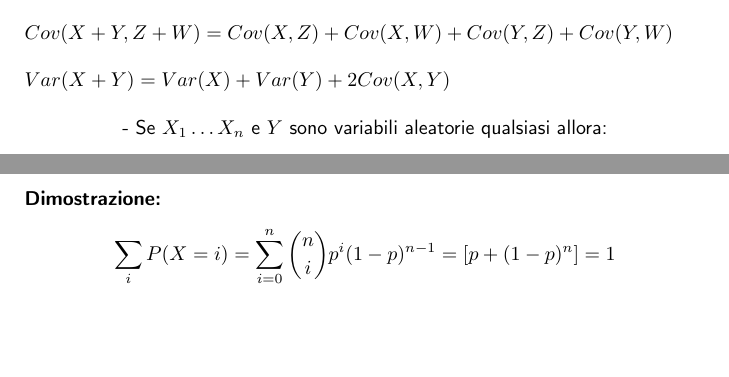
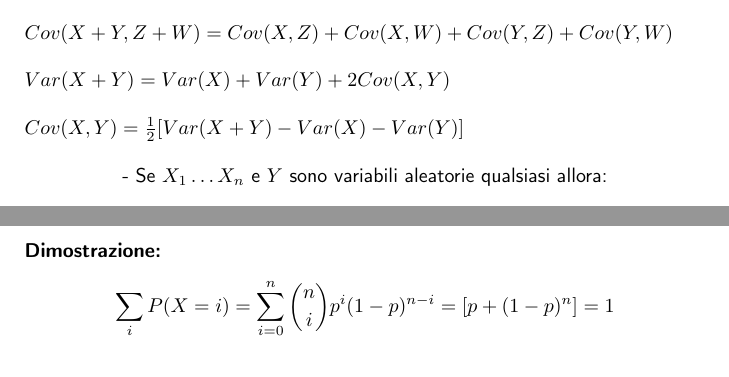
Before and after one commit to Jakkyy/LaTeX, a LaTeX document (probabilità_appunti/probabilità.tex): two parts of pages 40 and 51 of 88, joined at a grey line, cut so that both start at the same text. Compiled offline with pdfLaTeX.

Commit message:
fixed everything from the document

```diff
--- a/probabilità_appunti/probabilità.tex
+++ b/probabilità_appunti/probabilità.tex
@@ -849,6 +849,7 @@
     $ Cov(X+Y, Z) = Cov(X, Z) + Cov(Y, Z) $ \\ \\
     $ Cov(X+Y, Z+W) = Cov(X, Z) + Cov(X, W) + Cov(Y, Z) + Cov(Y, W) $ \\ \\
     $ Var(X + Y) = Var(X) + Var(Y) + 2 Cov(X, Y) $ \\ \\
+    $ Cov(X,Y) = \frac{1}{2}[Var(X+Y) - Var(X) - Var(Y)] $ \\ \\
     \centerline{- Se $X_1 \ldots X_n$ e $Y $ sono variabili aleatorie qualsiasi allora:}
     \[ Cov(\sum_{i = 1}^{n}X_i, Y) = \sum_{i = 1}^{n} Cov(X_i, Y) \]
     \centerline{- Se $X_1 \ldots X_n$ e $Y_1 \ldots Y_m$ sono variabili aleatorie qualsiasi allora:}
@@ -1108,7 +1109,7 @@
     si sono verificati nelle prove numero \textit{2} e numero \textit{4}. \\
     Ricordiamoci che la \textit{somma delle probabilità} è pari a \textbf{1} tramite questa dimostrazione:
     \paragraph{Dimostrazione:}
-    \[ \sum_{i}^{} P(X = i) = \sum_{i = 0}^{n} \binom{n}{i} p^i (1-p)^{n-1} = [p + (1 - p)^n] = 1 \]
+    \[ \sum_{i}^{} P(X = i) = \sum_{i = 0}^{n} \binom{n}{i} p^i (1-p)^{n-i} = [p + (1 - p)^n] = 1 \]
 
 
     \paragraph{Esempio:} Se X è il numero di pezzi difettosi in 10 dischetti con X di parametri (10, 0.1) quanto è
```
Also changed, not shown: probabilità_appunti/probabilità.pdf, probabilità_appunti/probabilità.tex (2 more changed lines), 5 other files.
